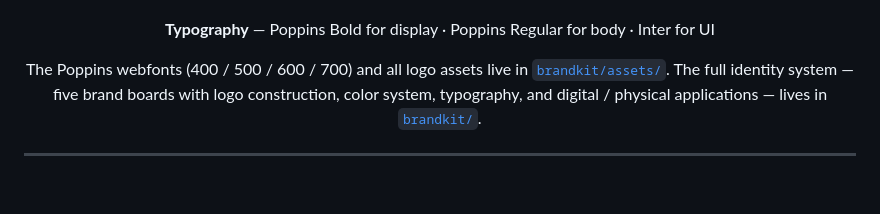
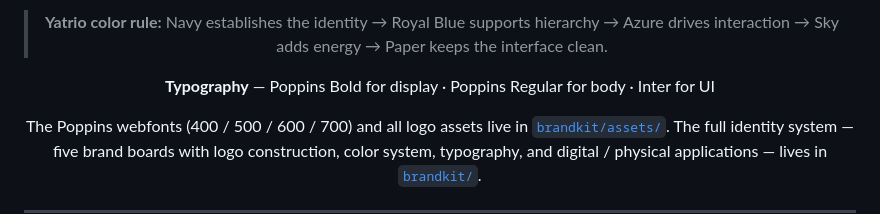
Before and after one commit to pratyusha-11/team3_yatrio, a Markdown page: README.md, the part around one of its changes. Drawn GitHub-style; blank space fills up the shorter version.

Commit message:
Revise README with new images and structured content
Updated image sources and enhanced the README structure with tables for modules and color palettes.

```diff
--- a/README.md
+++ b/README.md
@@ -247,3 +342,4 @@ Three persistence options — **choose ONE primary DB**:
+> **Yatrio color rule:** Navy establishes the identity → Royal Blue supports hierarchy → Azure drives interaction → Sky adds energy → Paper keeps the interface clean.
 
 **Typography** — Poppins Bold for display · Poppins Regular for body · Inter for UI
 
```
Also changed, not shown: other parts of README.md (+117 -22 lines).
